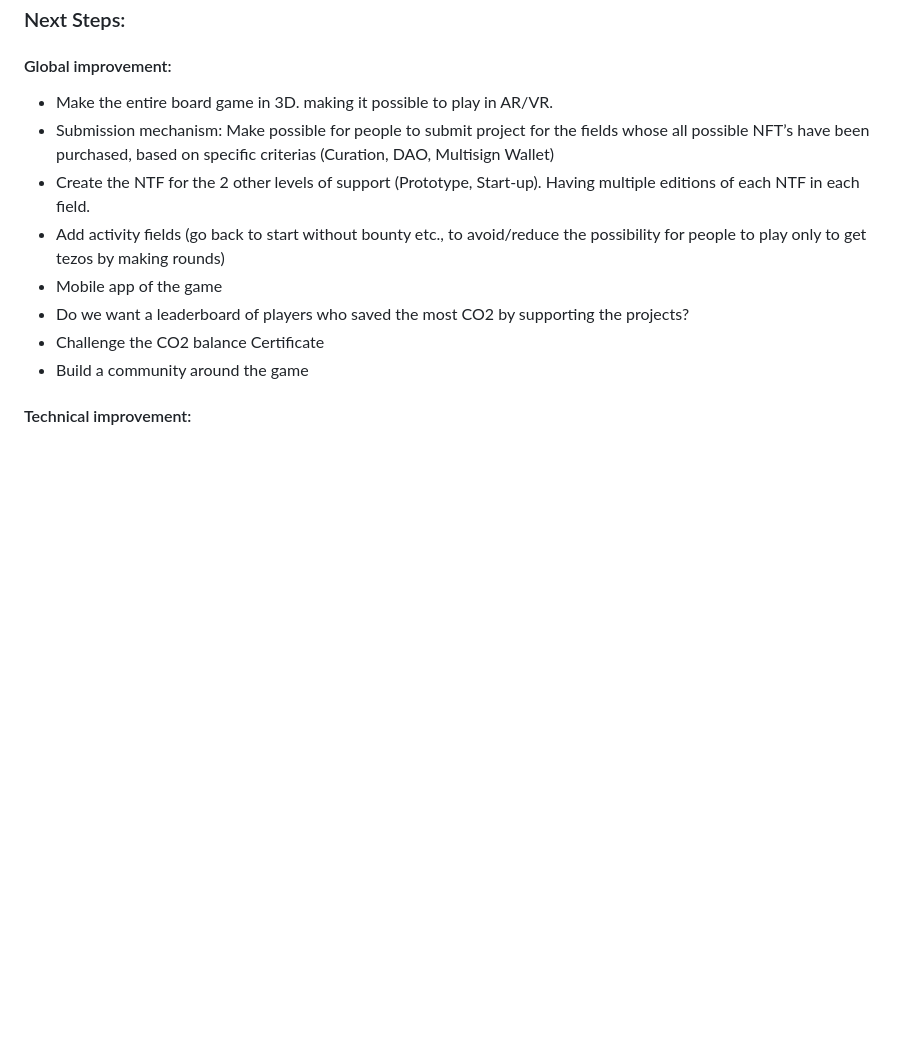
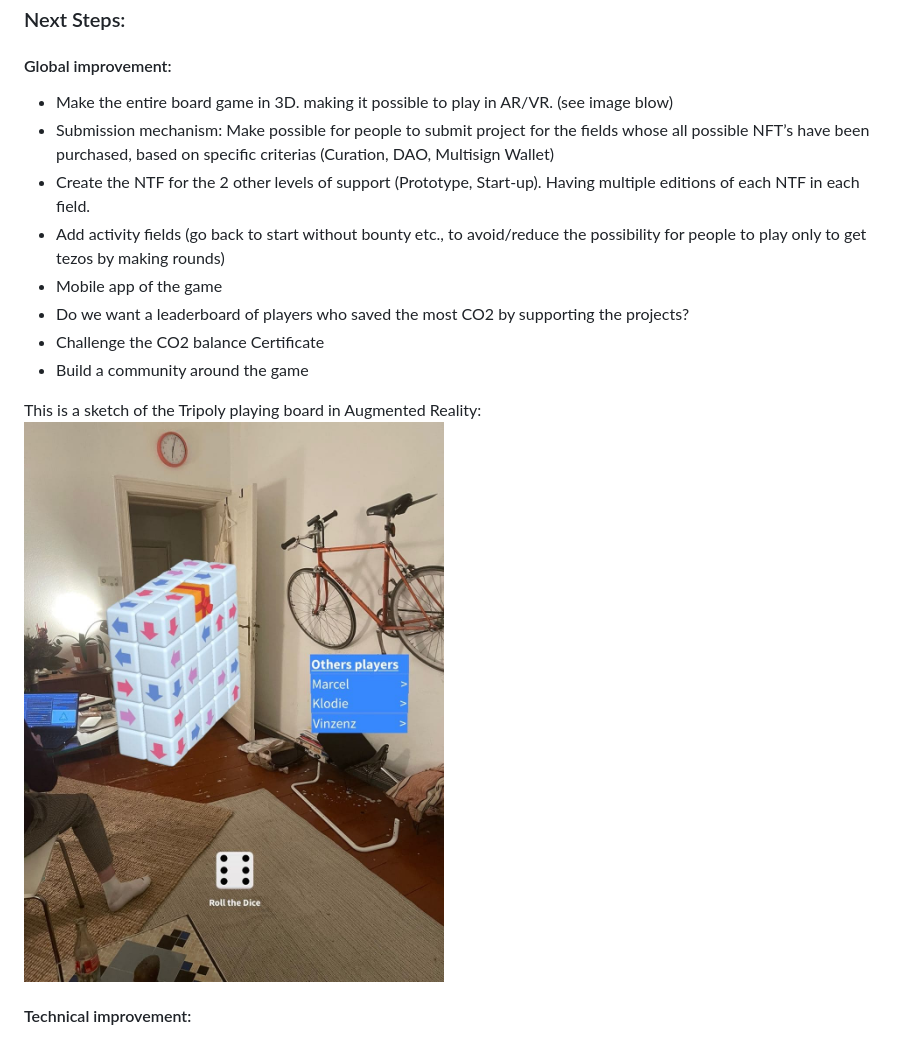
Before and after one commit to schwittlick/tripoly, a Markdown page: README.md, the part around the change. GitHub-like rendering; pictures changed too: images/next_steps_ar_board.jpg (added); blank space fills up the shorter version.

Commit message:
updates readme with ar playing board

```diff
--- a/README.md
+++ b/README.md
@@ -74,7 +74,7 @@ More development guidance in [DEVELOPMENT.md](DEVELOPMENT.md)
 ### Next Steps:
 
 #### Global improvement:
-- Make the entire board game in 3D. making it possible to play in AR/VR.
+- Make the entire board game in 3D. making it possible to play in AR/VR. (see image blow)
 - Submission mechanism: Make possible for people to submit project for the fields whose all possible NFT’s have been purchased, based on specific criterias (Curation, DAO, Multisign Wallet)
 - Create the NTF for the 2 other levels of support (Prototype, Start-up). Having multiple editions of each NTF in each field.
 - Add activity fields (go back to start without bounty etc., to avoid/reduce the possibility for people to play only to get tezos by making rounds)
@@ -82,6 +82,10 @@ More development guidance in [DEVELOPMENT.md](DEVELOPMENT.md)
 - Do we want a leaderboard of players who saved the most CO2 by supporting the projects?
 - Challenge the CO2 balance Certificate
 - Build a community around the game
+
+This is a sketch of the Tripoly playing board in Augmented Reality:
+![AR playing board](./images/next_steps_ar_board.jpg "AR playing board")
+
 
 #### Technical improvement:
 - Make an additional contract allowing users to mint NFT as a submission.
```
